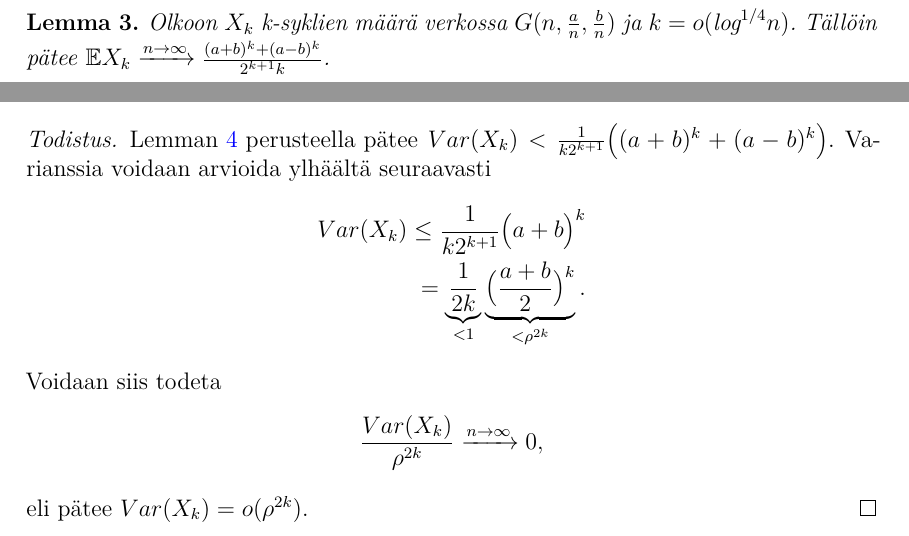
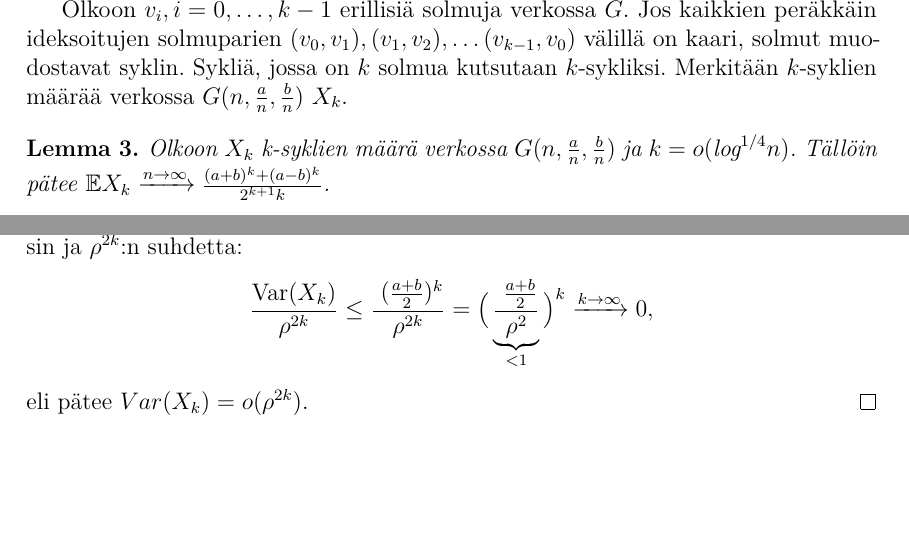
Before and after one commit to TatuHyytiainen/Kandi, a LaTeX thesis (kandi.tex): two parts of pages 14 and 15 of 26 before the commit and two parts of pages 14 and 16 of 26 after it, joined at a grey line, cut at the place of the change, the shorter picture padded with empty space. Compiled offline with pdfLaTeX.

Commit message:
Lemma 4 + propositio

```diff
--- a/kandi.tex
+++ b/kandi.tex
@@ -518,6 +518,7 @@ Seuraavia lemmoja tullaan hyödyntämään teoreeman \ref{teoreema:tarkentuvates
 
 	%Ylläolevan perusteela on helppo todeta, että $\frac{E''}{E'} = \frac{C'}{\lambda^k n} \rightarrow 0$, kun $n \rightarrow \infty$.
 %\end{proof}
+Olkoon $v_i, i = 0, \ldots, k-1$ erillisiä solmuja verkossa $G$. Jos kaikkien peräkkäin ideksoitujen solmuparien $(v_0, v_1), (v_1, v_2), \ldots (v_{k-1}, v_0)$ välillä on kaari, solmut muodostavat syklin. Sykliä, jossa on $k$ solmua kutsutaan $k$-sykliksi. Merkitään $k$-syklien määrää verkossa $G(n, \frac{a}{n}, \frac{b}{n})$ $X_k$.
 
 \begin{lemma}
 	\label{lemma:k-syklit_odotus}
@@ -579,14 +579,9 @@ Tarvitaanko lemmalle todistus vai käytetäänkö vain viittausta?
 \end{propositio}
 
 \begin{proof}
-	\text{Lemman \ref{lemma:var_yläraja} perusteella pätee} $Var(X_k) < \frac{1}{k2^{k+1}} \big((a+b)^k + (a-b)^k \big)$. Varianssia voidaan arvioida ylhäältä seuraavasti
+	\text{Lemman \ref{lemma:var_yläraja} perusteella pätee} $\text{Var}(X_k) \leq \big( \frac{a+b}{2} \big)^{k}$. Tutkitaan $X_k$:n varianssin ja $\rho^{2k}$:n suhdetta:
 	\begin{align*}
-		Var(X_k) \leq \frac{1}{k2^{k+1}} \big(a+b \big)^k \\
-		= \underbrace{\frac{1}{2k}}_{< 1} \underbrace{\big(\frac{a+b}{2}\big)^k}_{< \rho^{2k}}.
-	\end{align*}
-	Voidaan siis todeta
-	\begin{align*}
-		\frac{Var(X_k)}{\rho^{2k}} \xrightarrow[]{n \rightarrow \infty} 0,
+		\frac{\text{Var}(X_k)}{\rho^{2k}} \leq \frac{ (\frac{a+b}{2})^k}{ \rho^{2k}} = \big( \underbrace{ \frac{ \frac{a+b}{2}}{ \rho^{2}} }_{ < 1} \big)^k \xrightarrow{k \rightarrow \infty} 0,
 	\end{align*}
 	eli pätee $Var(X_k) = o(\rho^{2k})$.
 \end{proof}
```
Also changed, not shown: kandi.tex (3 more changed lines).
